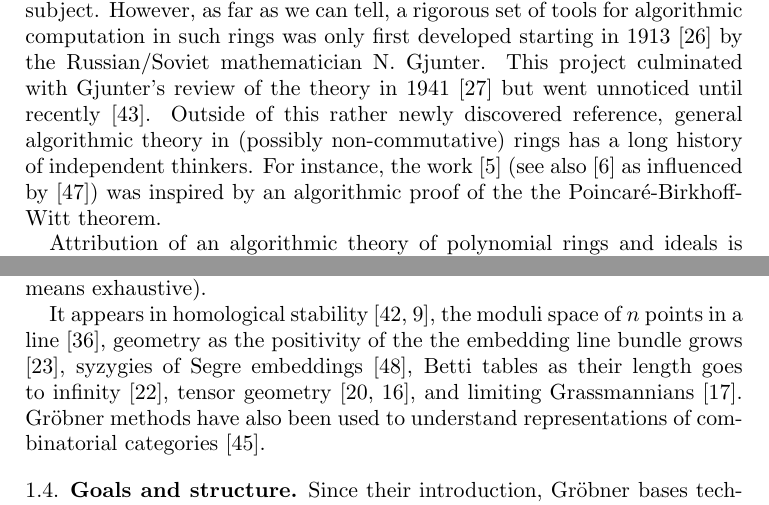
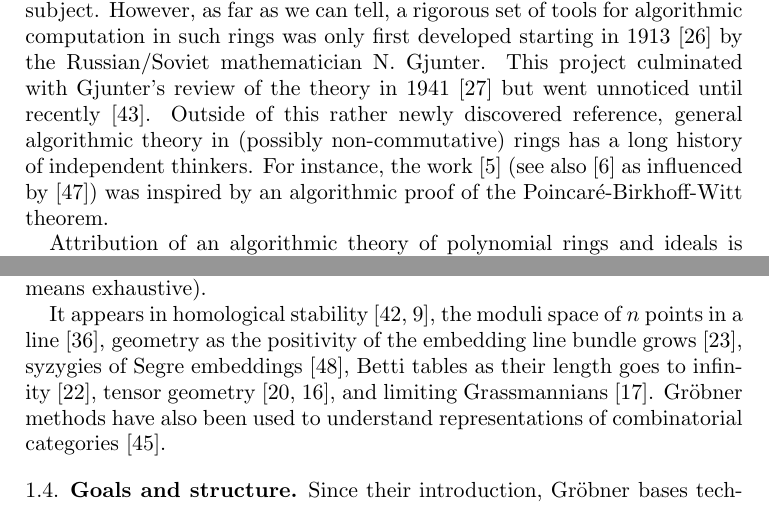
Before and after one commit to qualiaphile/EGB, a LaTeX paper (Manuscripts/ProcMSJSI2015/EXTRAS/egb-paper.tex, which reads Manuscripts/ProcMSJSI2015/applications.tex, Manuscripts/ProcMSJSI2015/history.tex): two parts of pages 2 and 5 of 23, joined at a grey line, cut so that both start at the same text. Compiled offline with pdfLaTeX.

Commit message:
minor typos, add refs

```diff
--- a/Manuscripts/ProcMSJSI2015/applications.tex
+++ b/Manuscripts/ProcMSJSI2015/applications.tex
@@ -82,5 +82,5 @@ Recently, Nagel and R\"omer~\cite{Nagel} have introduced Hilbert series for Noet
 \subsection{Finiteness up to symmetry in general.}
 Although the \EGBs\ described in this article may not directly apply, finiteness up to symmetry plays the central role in the following results (this list is by no means exhaustive).
 
-It appears in homological stability~\cite{randal2013homological, church2012homological},  the moduli space of $n$ points in a line~\cite{howard2009equations}, geometry as the positivity of the the embedding line bundle grows \cite{ein2012asymptotic}, syzygies of Segre embeddings~\cite{snowden2013syzygies}, Betti tables as their length goes to infinity~\cite{ein2015asymptotics}, tensor geometry~\cite{draisma2014bounded, draisma2015finiteness}, and limiting Grassmannians~\cite{draisma2015plucker}.
+It appears in homological stability~\cite{randal2013homological, church2012homological},  the moduli space of $n$ points in a line~\cite{howard2009equations}, geometry as the positivity of the embedding line bundle grows \cite{ein2012asymptotic}, syzygies of Segre embeddings~\cite{snowden2013syzygies}, Betti tables as their length goes to infinity~\cite{ein2015asymptotics}, tensor geometry~\cite{draisma2014bounded, draisma2015finiteness}, and limiting Grassmannians~\cite{draisma2015plucker}.
 Gr\"obner methods have also been used to understand representations of combinatorial categories \cite{sam2016grobner}.
--- a/Manuscripts/ProcMSJSI2015/history.tex
+++ b/Manuscripts/ProcMSJSI2015/history.tex
@@ -1,4 +1,4 @@
-The theory of polynomial rings is an old and well-studied subject.  However, as far as we can tell, a rigorous set of tools for algorithmic computation in such rings was only first developed starting in 1913 \cite{gjunter1913} by the Russian/Soviet mathematician N.~Gjunter.  This project culminated with Gjunter's review of the theory in 1941 \cite{gunther1941modules} but went unnoticed until recently~\cite{renschuch2003contributions}.  Outside of this rather newly discovered reference, general algorithmic theory in (possibly non-commutative) rings has a long history of independent thinkers.  For instance, the work \cite{bergman1978diamond} (see also \cite{bokut1976embeddings} as influenced by \cite{shirshov1962some}) was inspired by an algorithmic proof of the the Poincar\'e-Birkhoff-Witt theorem.
+The theory of polynomial rings is an old and well-studied subject.  However, as far as we can tell, a rigorous set of tools for algorithmic computation in such rings was only first developed starting in 1913 \cite{gjunter1913} by the Russian/Soviet mathematician N.~Gjunter.  This project culminated with Gjunter's review of the theory in 1941 \cite{gunther1941modules} but went unnoticed until recently~\cite{renschuch2003contributions}.  Outside of this rather newly discovered reference, general algorithmic theory in (possibly non-commutative) rings has a long history of independent thinkers.  For instance, the work \cite{bergman1978diamond} (see also \cite{bokut1976embeddings} as influenced by \cite{shirshov1962some}) was inspired by an algorithmic proof of the Poincar\'e-Birkhoff-Witt theorem.
 
 Attribution of an algorithmic theory of polynomial rings and ideals is usually given to Buchberger \cite{buchberger1965algorithmus}, who named the main tools ``Gr\"obner bases" after his Ph.D. advisor. Hironaka \cite{hironaka1964resolution} used a similar concept called ``standard bases" in power series rings to prove his theorem on resolutions of singularities.
 
```
Also changed, not shown: References/Xu_S_conjecture_graphs.pdf (added), References/bokut_1976.pdf (added), References/draisma_finiteness_abelian_tree_models.pdf (added), References/vakil_eqns_moduli_space_n_points_2008.pdf (added).
